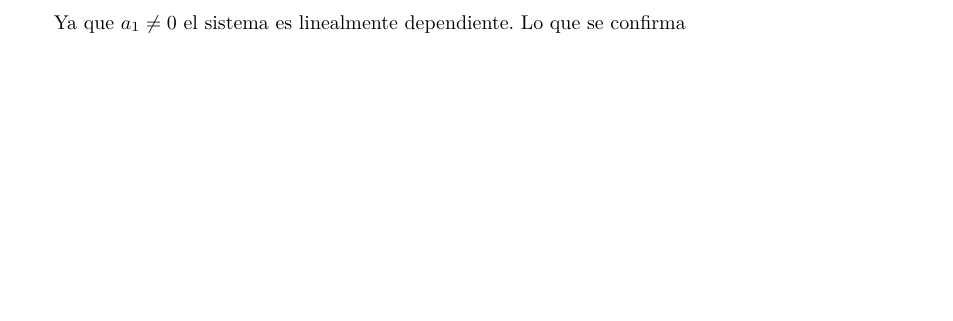
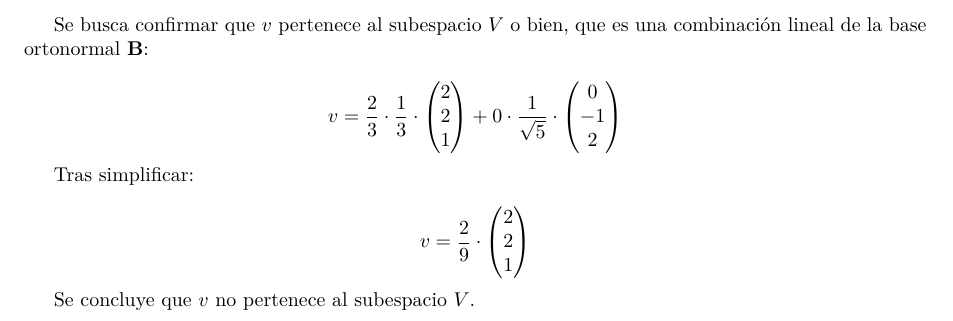
Before and after one commit to MasterUBA-DM-KD/Nivelacion, a LaTeX document (1_Cuatrimestre/4_Elem_Mat_Comp_para_Estadistica/4_Algebra_Lineal/2_Espacios_Vectoriales/Entregas/solucion.tex): part of page 3 of 3 before the commit and part of page 4 of 4 after it, cut at the place of the change, the shorter picture padded with empty space. Compiled offline with pdfLaTeX.

Commit message:
Final changes to 2nd exercise of LA

```diff
--- a/1_Cuatrimestre/4_Elem_Mat_Comp_para_Estadistica/4_Algebra_Lineal/2_Espacios_Vectoriales/Entregas/solucion.tex
+++ b/1_Cuatrimestre/4_Elem_Mat_Comp_para_Estadistica/4_Algebra_Lineal/2_Espacios_Vectoriales/Entregas/solucion.tex
@@ -175,6 +175,19 @@ Tras simplificar:
     a_2 = 0
 \end{align*}
 
-Ya que  $a_1 \neq 0$ el sistema es linealmente dependiente. Lo que se confirma
+Se busca confirmar que $v$ pertenece al subespacio $V$ o bien, que es una combinación lineal de la base ortonormal $\mathbf{B}$:
+
+\[
+    v = \frac{2}{3} \cdot \frac{1}{3} \cdot \left(\begin{matrix}2 \\2\\1\end{matrix}\right) + 0 \cdot \frac{1}{\sqrt{5}} \cdot \left(\begin{matrix}0 \\-1\\2\end{matrix}\right)
+\]
+
+Tras simplificar:
+
+\[
+    v = \frac{2}{9} \cdot \left(\begin{matrix}2 \\2\\1\end{matrix}\right)
+\]
+
+Se concluye que $v$ no pertenece al subespacio $V$.
+
 
 \end{document}
```
Also changed, not shown: 1_Cuatrimestre/4_Elem_Mat_Comp_para_Estadistica/4_Algebra_Lineal/2_Espacios_Vectoriales/Entregas/solucion.pdf.
